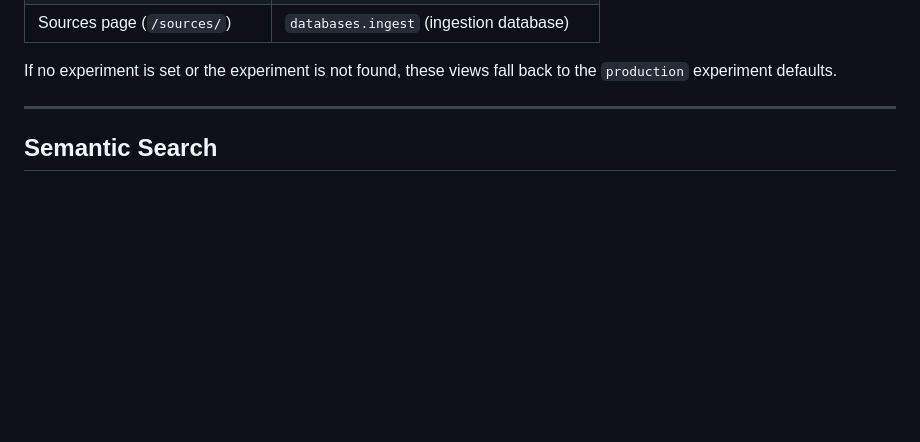
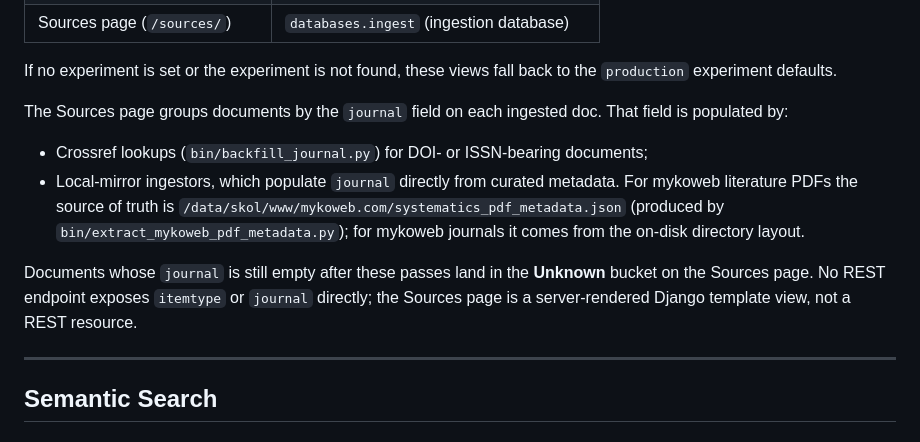
Before and after one commit to piggyatbaqaqi/skol, a Markdown page: docs/api-reference.md, the part around the change. Drawn GitHub-style; blank space fills up the shorter version.

Commit message:
docs(api-reference): clarify Sources-page journal-field provenance
The Sources page now sees ``journal`` populated by two distinct
mechanisms — Crossref backfill for DOI / ISSN docs, and direct
curated metadata for local-mirror ingestors (mykoweb literature
now reads systematics_pdf_metadata.json; mykoweb journals reads
the directory layout).  Note that no REST endpoint exposes
``itemtype`` or ``journal`` — the impact is confined to the
Django Sources template view.

Co-Authored-By: Claude Opus 4.7 (1M context) <noreply@anthropic.com>

```diff
--- a/docs/api-reference.md
+++ b/docs/api-reference.md
@@ -50,6 +50,13 @@ List all available experiments.
 | Sources page (`/sources/`) | `databases.ingest` (ingestion database) |
 
 If no experiment is set or the experiment is not found, these views fall back to the `production` experiment defaults.
+
+The Sources page groups documents by the ``journal`` field on each ingested doc.  That field is populated by:
+
+- Crossref lookups (``bin/backfill_journal.py``) for DOI- or ISSN-bearing documents;
+- Local-mirror ingestors, which populate ``journal`` directly from curated metadata.  For mykoweb literature PDFs the source of truth is ``/data/skol/www/mykoweb.com/systematics_pdf_metadata.json`` (produced by ``bin/extract_mykoweb_pdf_metadata.py``); for mykoweb journals it comes from the on-disk directory layout.
+
+Documents whose ``journal`` is still empty after these passes land in the **Unknown** bucket on the Sources page.  No REST endpoint exposes ``itemtype`` or ``journal`` directly; the Sources page is a server-rendered Django template view, not a REST resource.
 
 ---
 
```
